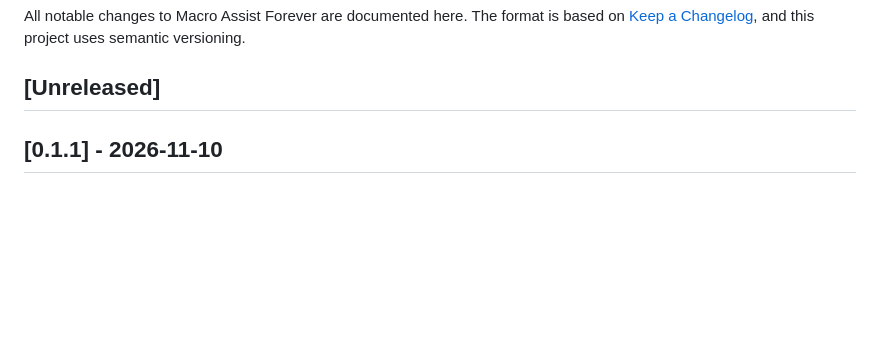
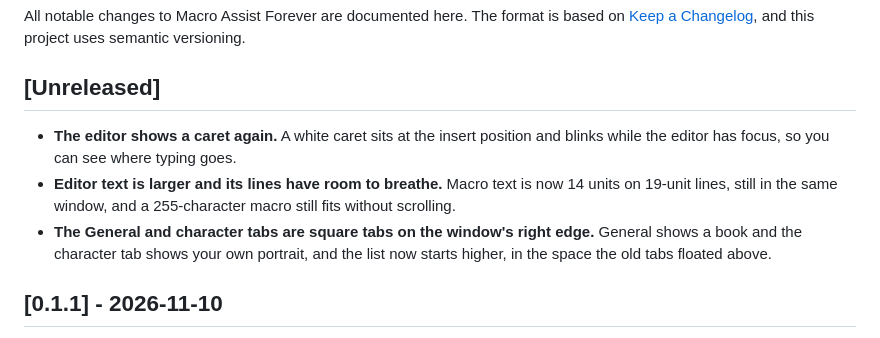
Before and after one commit to cjber/macro-assist-forever, a Markdown page: CHANGELOG.md, the part around the change. Rendered like a GitHub page; blank space fills up the shorter version.

```diff
--- a/CHANGELOG.md
+++ b/CHANGELOG.md
@@ -4,6 +4,13 @@ All notable changes to Macro Assist Forever are documented here. The format is b
 [Keep a Changelog](https://keepachangelog.com/en/1.1.0/), and this project uses semantic versioning.
 
 ## [Unreleased]
+
+- **The editor shows a caret again.** A white caret sits at the insert position and blinks while the editor has focus, so
+  you can see where typing goes.
+- **Editor text is larger and its lines have room to breathe.** Macro text is now 14 units on 19-unit lines, still in
+  the same window, and a 255-character macro still fits without scrolling.
+- **The General and character tabs are square tabs on the window's right edge.** General shows a book and the
+  character tab shows your own portrait, and the list now starts higher, in the space the old tabs floated above.
 
 ## [0.1.1] - 2026-11-10
 
```
Also changed, not shown: docs/screenshots/window.png, 9 other files.
